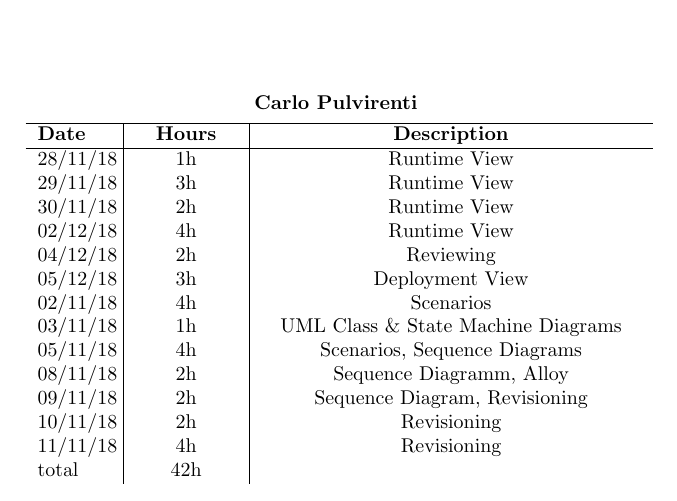
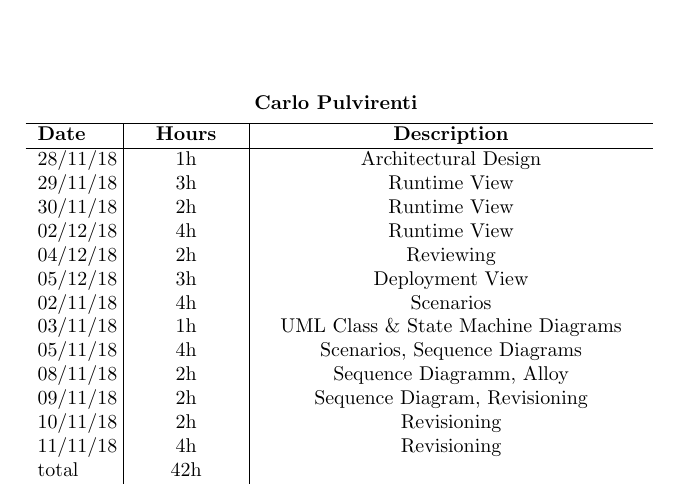
Before and after one commit to xnand/Data4Help_polimi-project, a LaTeX document (DD/sections/effortSpent.tex): part of page 1 of 2, cut so that both start at the same text. Compiled offline with pdfLaTeX.

```diff
--- a/DD/sections/effortSpent.tex
+++ b/DD/sections/effortSpent.tex
@@ -31,7 +31,7 @@
 			\hline
 			\bf Date & \bf \makebox[1.8cm][c]{Hours} & \bf \makebox[6.7cm][c]{Description} \\
 			\hline
-			28/11/18 & \makebox[1.8cm][c]{1h} & \makebox[6.7cm][c]{Runtime View}\\
+			28/11/18 & \makebox[1.8cm][c]{1h} & \makebox[6.7cm][c]{Architectural Design}\\
 			29/11/18 & \makebox[1.8cm][c]{3h} & \makebox[6.7cm][c]{Runtime View}\\
 			30/11/18 & \makebox[1.8cm][c]{2h} & \makebox[6.7cm][c]{Runtime View}\\
 			02/12/18 & \makebox[1.8cm][c]{4h} & \makebox[6.7cm][c]{Runtime View}\\
```
Also changed, not shown: DD/images/deploymentView.png.
